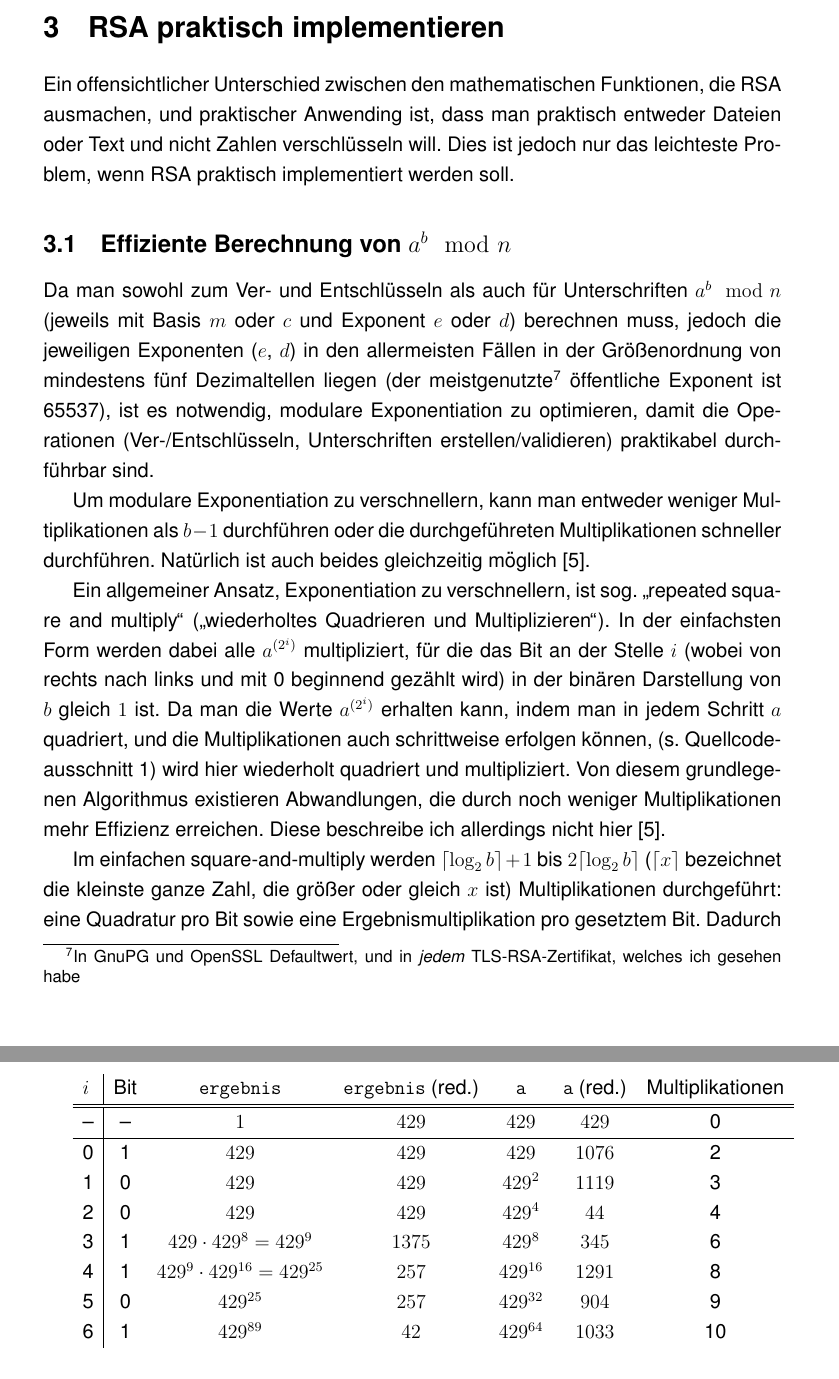
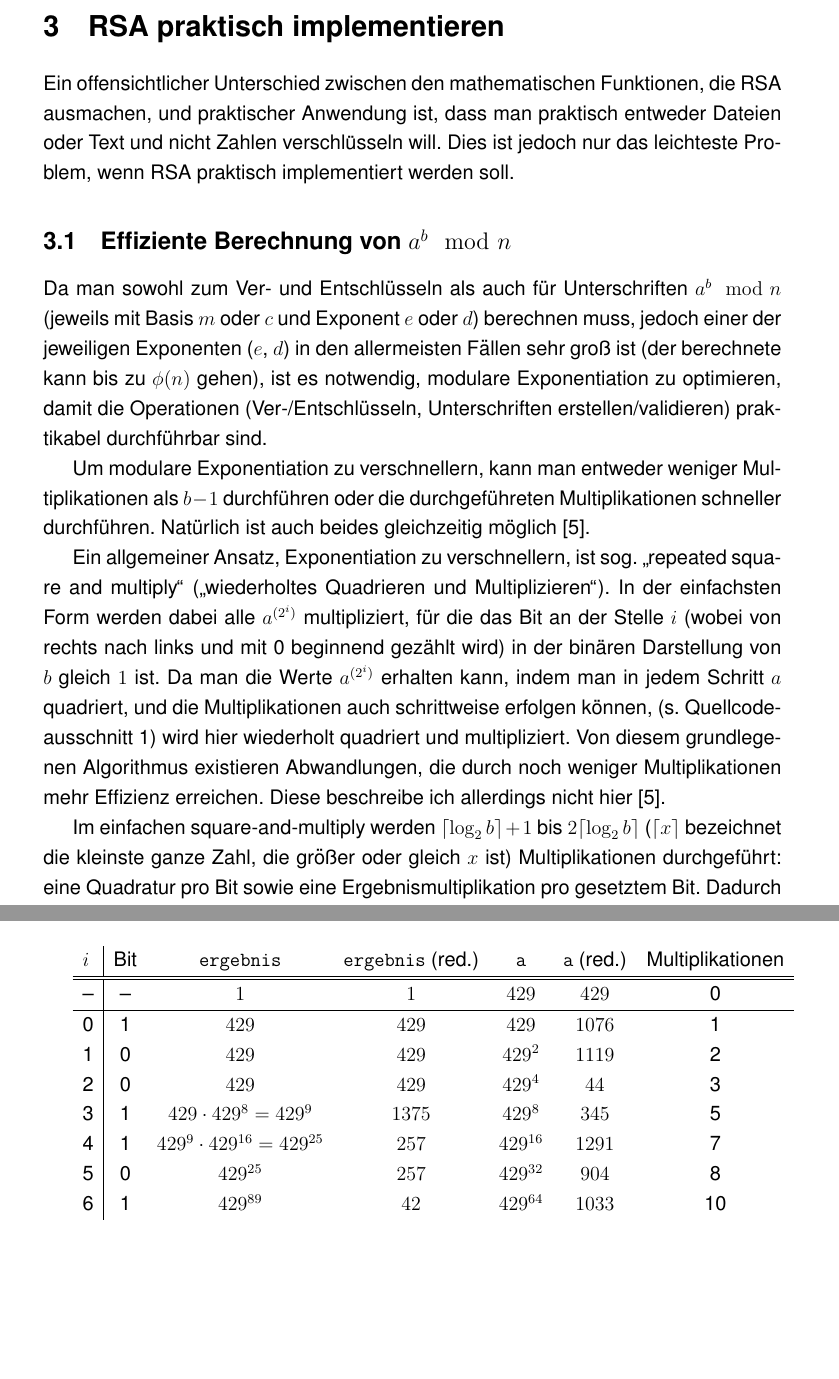
Before and after one commit to mik2k2/fa-mathe-openpgp, a LaTeX document (facharbeit/OpenPGP.tex): two parts of pages 10 and 12 of 26 before the commit and two parts of pages 10 and 11 of 26 after it, joined at a grey line, cut so that both start at the same text, the shorter picture padded with empty space. Compiled offline with pdfLaTeX; a LaTeX package or settings file that is missing is left out.

Commit message:
typos & formatting

```diff
--- a/facharbeit/OpenPGP.tex
+++ b/facharbeit/OpenPGP.tex
@@ -373,7 +373,7 @@ Um die Nachricht zu entschl"usseln, berechnen wir
 % Bytes kann man einfach in Zahlen umwandeln, aber es geh"ort noch etwas mehr dazu
 
 Ein offensichtlicher Unterschied zwischen den mathematischen Funktionen,
-die RSA ausmachen, und praktischer Anwending ist, dass man praktisch entweder Dateien
+die RSA ausmachen, und praktischer Anwendung ist, dass man praktisch entweder Dateien
 oder Text und nicht Zahlen verschl"usseln will.
 Dies ist jedoch nur das leichteste Problem, wenn RSA praktisch implementiert werden soll.
 
@@ -383,11 +383,8 @@ Dies ist jedoch nur das leichteste Problem, wenn RSA praktisch implementiert wer
 
 Da man sowohl zum Ver- und Entschl"usseln als auch f"ur Unterschriften $a^b \mod n$
 (jeweils mit Basis $m$ oder $c$ und Exponent $e$ oder $d$) berechnen muss,
-jedoch die jeweiligen Exponenten ($e$, $d$) in den allermeisten F"allen
-in der Gr"o"senordnung von mindestens f"unf Dezimaltellen liegen
-(der meistgenutzte\footnote{In GnuPG und OpenSSL Defaultwert,
-und in \emph{jedem} TLS-RSA-Zertifikat, welches ich gesehen habe}
-"offentliche Exponent ist 65537),
+jedoch einer der jeweiligen Exponenten ($e$, $d$) in den allermeisten F"allen
+sehr gro"s ist (der berechnete kann bis zu $\phi(n)$ gehen),
 ist es notwendig, modulare Exponentiation zu optimieren,
 damit die Operationen (Ver-/Entschl"usseln, Unterschriften erstellen/validieren)
 praktikabel durch\-f"uhr\-bar sind.
@@ -402,7 +399,7 @@ In der einfachsten Form werden dabei alle $a^{(2^i)}$ multipliziert,
 f"ur die das Bit an der Stelle $i$ (wobei von rechts nach links und mit 0 beginnend gez"ahlt wird)
 in der bin"aren Darstellung von $b$ gleich $1$ ist.
 Da man die Werte $a^{(2^i)}$ erhalten kann, indem man in jedem Schritt $a$ quadriert,
-und die Multiplikationen auch schrittweise erfolgen k"onnen, (s.~Quellcodeausschnitt~\ref{code:square-and-multiply})
+und die Multiplikationen auch schrittweise erfolgen k"onnen, (s.~Quell\-code\-aus\-schnitt~\ref{code:square-and-multiply})
 wird hier wiederholt quadriert und multipliziert.
 Von diesem grundlegenen Algorithmus existieren Abwandlungen,
 die durch noch weniger Multiplikationen mehr Effizienz erreichen.
@@ -453,14 +450,14 @@ Die bin"are Darstellung von $89$ ist $1011001_2$. \\
     $i$ & Bit & \texttt{ergebnis} & \texttt{ergebnis} (red.\@) & \texttt{a} & \texttt{a} (red.\@) & Multiplikationen\\
     \hline
     \hline
-    -- & -- & $1$ & $429$ & $429$ & $429$ & 0 \\
+    -- & -- & $1$ & $1$ & $429$ & $429$ & 0 \\
     \hline
-    0 & 1 & $429$ & $429$ & $429$ & $1076$ & 2 \\
-    1 & 0 & $429$ & $429$ & $429^2$ & $1119$ & 3 \\
-    2 & 0 & $429$ & $429$ & $429^4$ & $44$ & 4 \\
-    3 & 1 & $429 \cdot 429^8 = 429^9$ & $1375$ & $429^8$ & $345$ & 6 \\
-    4 & 1 & $429^9 \cdot 429^{16} = 429^{25}$ & $257$ & $429^{16}$ & $1291$ & 8 \\
-    5 & 0 & $429^{25}$ & $257$ & $429^{32}$ & $904$ & 9 \\
+    0 & 1 & $429$ & $429$ & $429$ & $1076$ & 1 \\
+    1 & 0 & $429$ & $429$ & $429^2$ & $1119$ & 2 \\
+    2 & 0 & $429$ & $429$ & $429^4$ & $44$ & 3 \\
+    3 & 1 & $429 \cdot 429^8 = 429^9$ & $1375$ & $429^8$ & $345$ & 5 \\
+    4 & 1 & $429^9 \cdot 429^{16} = 429^{25}$ & $257$ & $429^{16}$ & $1291$ & 7 \\
+    5 & 0 & $429^{25}$ & $257$ & $429^{32}$ & $904$ & 8 \\
     6 & 1 & $429^{89}$ & $42$ & $429^{64}$ & $1033$ & 10 \\
 \end{tabular}
 
```
Also changed, not shown: facharbeit/OpenPGP.tex (21 more changed lines).
